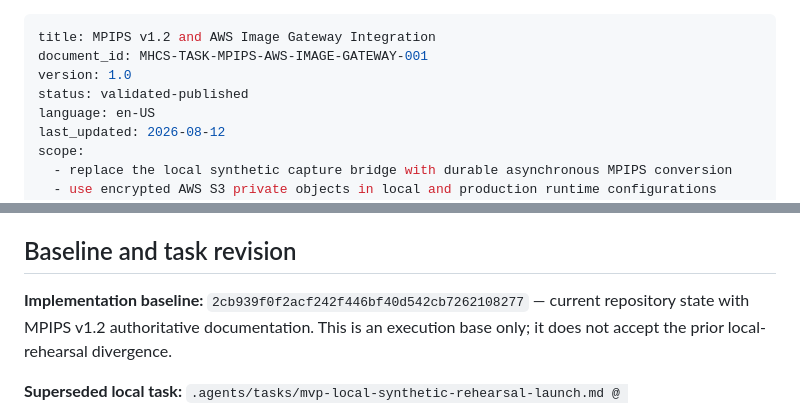
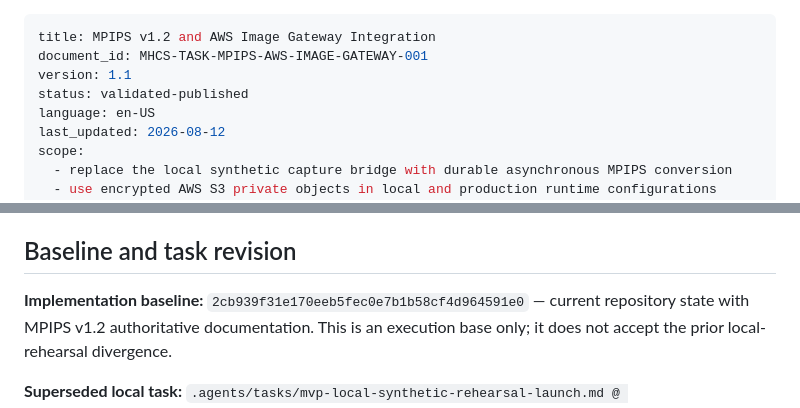
Before and after one commit to Madeena-software/mhcs-core, a Markdown page: .agents/tasks/mpips-aws-image-gateway-integration.md, 2 parts joined by grey strips. Rendered like a GitHub page.

Commit message:
feat: Update version to 1.1 and correct implementation baseline reference in MPIPS AWS Image Gateway integration documentation

```diff
--- a/.agents/tasks/mpips-aws-image-gateway-integration.md
+++ b/.agents/tasks/mpips-aws-image-gateway-integration.md
@@ -1,7 +1,7 @@
 ---
 title: MPIPS v1.2 and AWS Image Gateway Integration
 document_id: MHCS-TASK-MPIPS-AWS-IMAGE-GATEWAY-001
-version: 1.0
+version: 1.1
 status: validated-published
 language: en-US
 last_updated: 2026-08-12
@@ -58,7 +58,7 @@ revision; do not revive or edit the prior rehearsal task during this work.
 ## Baseline and task revision
 
 **Implementation baseline:**
-`2cb939f0f2acf242f446bf40d542cb7262108277` — current repository state with
+`2cb939f31e170eeb5fec0e7b1b58cf4d964591e0` — current repository state with
 MPIPS v1.2 authoritative documentation.  This is an execution base only; it
 does not accept the prior local-rehearsal divergence.
 
```
